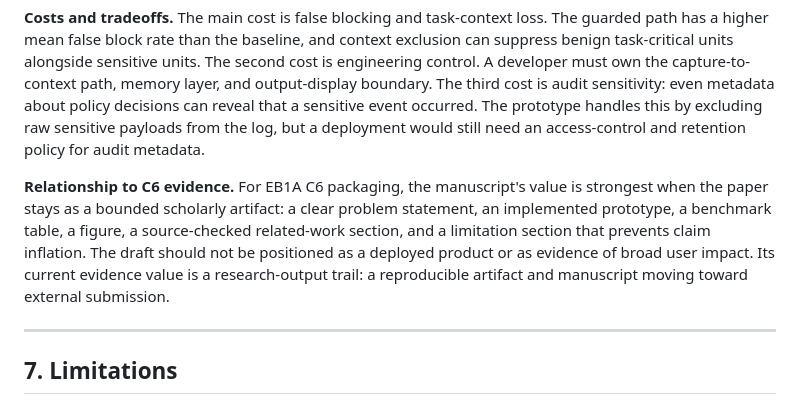
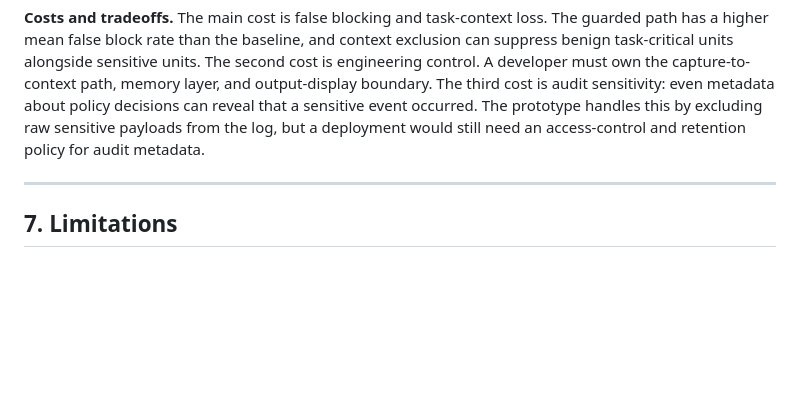
Before and after one commit to asmitanegi/PerceptFence, a Markdown page: src/paper/manuscript.md, the part around the change. Drawn GitHub-style; blank space fills up the shorter version.

Commit message:
docs: remove private case language from paper package

```diff
--- a/src/paper/manuscript.md
+++ b/src/paper/manuscript.md
@@ -264,8 +264,6 @@ The ablation supports a small but specific design claim: no single module is suf
 
 **Costs and tradeoffs.** The main cost is false blocking and task-context loss. The guarded path has a higher mean false block rate than the baseline, and context exclusion can suppress benign task-critical units alongside sensitive units. The second cost is engineering control. A developer must own the capture-to-context path, memory layer, and output-display boundary. The third cost is audit sensitivity: even metadata about policy decisions can reveal that a sensitive event occurred. The prototype handles this by excluding raw sensitive payloads from the log, but a deployment would still need an access-control and retention policy for audit metadata.
 
-**Relationship to C6 evidence.** For EB1A C6 packaging, the manuscript's value is strongest when the paper stays as a bounded scholarly artifact: a clear problem statement, an implemented prototype, a benchmark table, a figure, a source-checked related-work section, and a limitation section that prevents claim inflation. The draft should not be positioned as a deployed product or as evidence of broad user impact. Its current evidence value is a research-output trail: a reproducible artifact and manuscript moving toward external submission.
-
 ---
 
 ## 7. Limitations
```
Also changed, not shown: src/paper/venue-checklist.md (+1 -1 lines), supplement/qa_audit_2026-05-13.md (+2 -2 lines).
